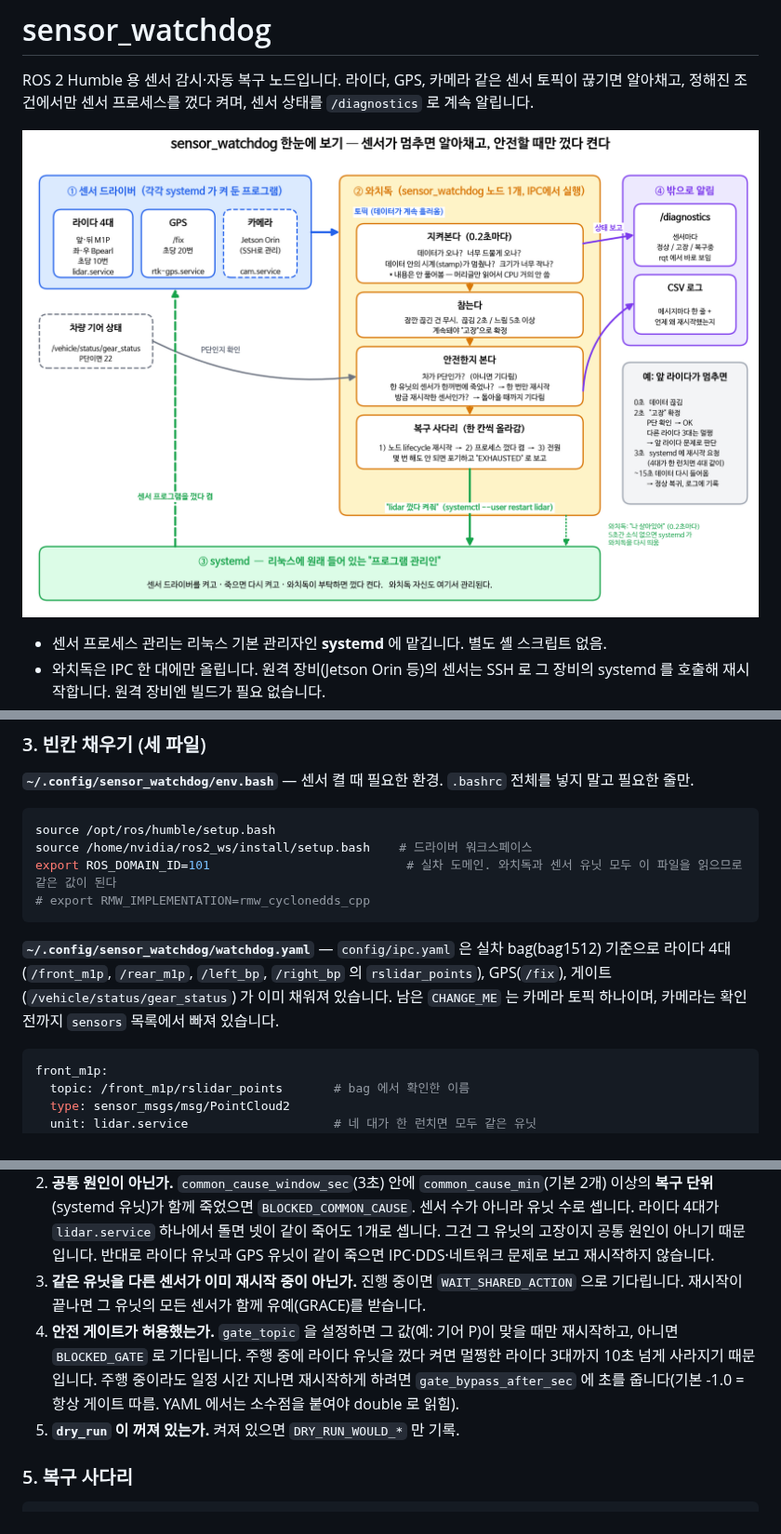
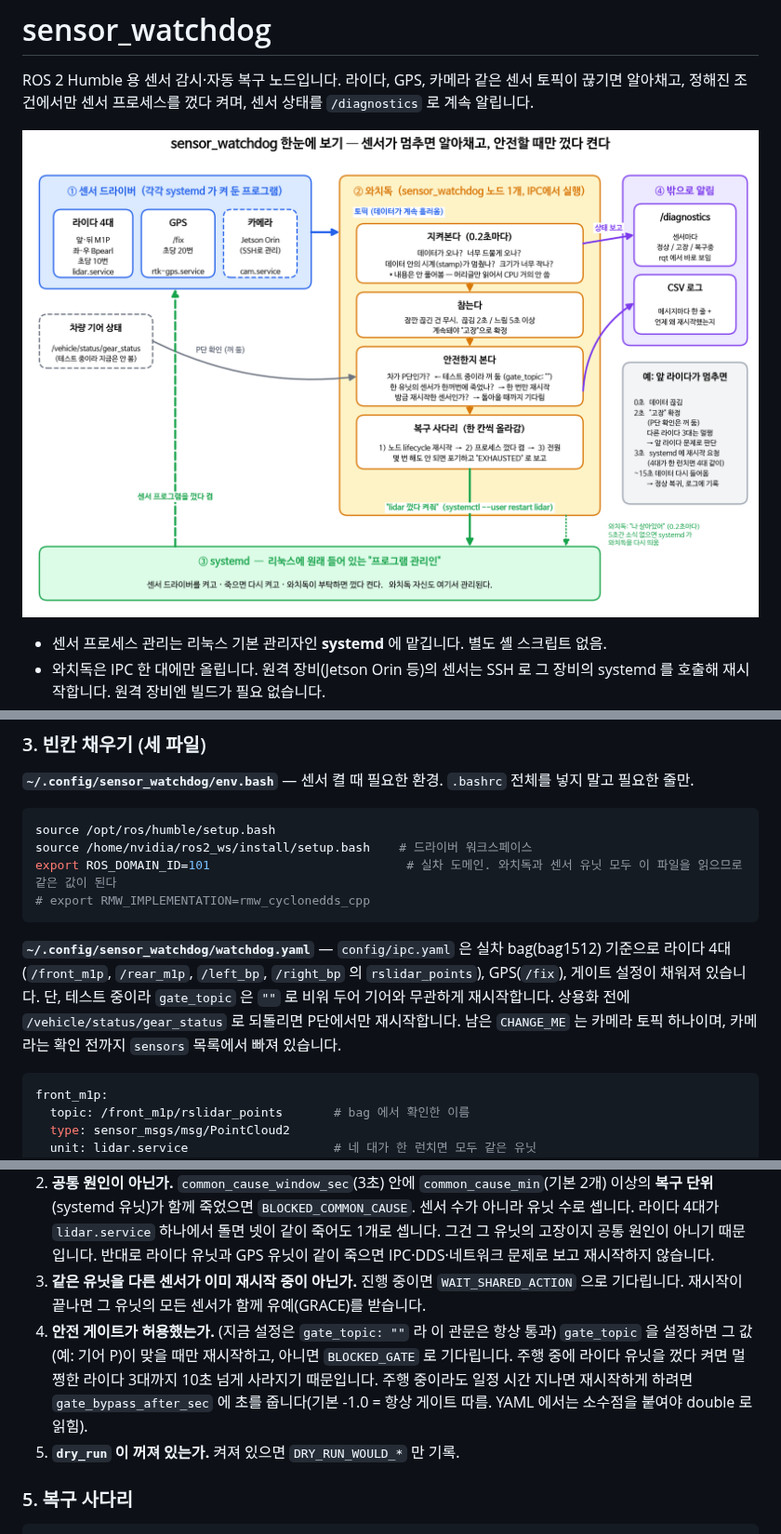
Before and after one commit to utsi09/sensor_watchdog, a Markdown page: README.md, 3 parts joined by grey strips. Shown at 93% size. Rendered like a GitHub page; pictures changed too: docs/overview.png.

Commit message:
Turn the gear gate off for testing
gate_topic is now "" in ipc.yaml and orin.yaml so a dead sensor is
restarted regardless of gear. The rest of the gate settings stay in
place; set gate_topic back to /vehicle/status/gear_status to enforce
PARK before deployment. Diagram and README say the gate is off.

Verified on bag replay (gear DRIVE): stopped lidar restarted after 2 s.

Co-Authored-By: Claude Fable 5.1 <noreply@anthropic.com>
Claude-Session: https://claude.ai/code/session_018Pr8w5exSCFH2NPZWRw2v1

````diff
--- a/README.md
+++ b/README.md
@@ -179,7 +179,7 @@ export ROS_DOMAIN_ID=101                           # 실차 도메인. 와치독
 # export RMW_IMPLEMENTATION=rmw_cyclonedds_cpp
 ```
 
-**`~/.config/sensor_watchdog/watchdog.yaml`** — `config/ipc.yaml` 은 실차 bag(bag1512) 기준으로 라이다 4대(`/front_m1p`, `/rear_m1p`, `/left_bp`, `/right_bp` 의 `rslidar_points`), GPS(`/fix`), 게이트(`/vehicle/status/gear_status`) 가 이미 채워져 있습니다. 남은 `CHANGE_ME` 는 카메라 토픽 하나이며, 카메라는 확인 전까지 `sensors` 목록에서 빠져 있습니다.
+**`~/.config/sensor_watchdog/watchdog.yaml`** — `config/ipc.yaml` 은 실차 bag(bag1512) 기준으로 라이다 4대(`/front_m1p`, `/rear_m1p`, `/left_bp`, `/right_bp` 의 `rslidar_points`), GPS(`/fix`), 게이트 설정이 채워져 있습니다. 단, 테스트 중이라 `gate_topic` 은 `""` 로 비워 두어 기어와 무관하게 재시작합니다. 상용화 전에 `/vehicle/status/gear_status` 로 되돌리면 P단에서만 재시작합니다. 남은 `CHANGE_ME` 는 카메라 토픽 하나이며, 카메라는 확인 전까지 `sensors` 목록에서 빠져 있습니다.
 
 ```yaml
 front_m1p:
@@ -413,7 +413,7 @@ sensor_msgs 의 PointCloud2, Image, CompressedImage, NavSatFix, Imu 모두 첫
 1. **고장 종류가 행동 대상인가.** 확실한 끊김(`act_on_faults`)은 2초, 애매한 고장(`act_on_faults_slow`)은 5초 지속돼야 행동. 둘 다 아니면 `MONITOR_ONLY`.
 2. **공통 원인이 아닌가.** `common_cause_window_sec`(3초) 안에 `common_cause_min`(기본 2개) 이상의 **복구 단위**(systemd 유닛)가 함께 죽었으면 `BLOCKED_COMMON_CAUSE`. 센서 수가 아니라 유닛 수로 셉니다. 라이다 4대가 `lidar.service` 하나에서 돌면 넷이 같이 죽어도 1개로 셉니다. 그건 그 유닛의 고장이지 공통 원인이 아니기 때문입니다. 반대로 라이다 유닛과 GPS 유닛이 같이 죽으면 IPC·DDS·네트워크 문제로 보고 재시작하지 않습니다.
 3. **같은 유닛을 다른 센서가 이미 재시작 중이 아닌가.** 진행 중이면 `WAIT_SHARED_ACTION` 으로 기다립니다. 재시작이 끝나면 그 유닛의 모든 센서가 함께 유예(GRACE)를 받습니다.
-4. **안전 게이트가 허용했는가.** `gate_topic` 을 설정하면 그 값(예: 기어 P)이 맞을 때만 재시작하고, 아니면 `BLOCKED_GATE` 로 기다립니다. 주행 중에 라이다 유닛을 껐다 켜면 멀쩡한 라이다 3대까지 10초 넘게 사라지기 때문입니다. 주행 중이라도 일정 시간 지나면 재시작하게 하려면 `gate_bypass_after_sec` 에 초를 줍니다(기본 -1.0 = 항상 게이트 따름. YAML 에서는 소수점을 붙여야 double 로 읽힘).
+4. **안전 게이트가 허용했는가.** (지금 설정은 `gate_topic: ""` 라 이 관문은 항상 통과) `gate_topic` 을 설정하면 그 값(예: 기어 P)이 맞을 때만 재시작하고, 아니면 `BLOCKED_GATE` 로 기다립니다. 주행 중에 라이다 유닛을 껐다 켜면 멀쩡한 라이다 3대까지 10초 넘게 사라지기 때문입니다. 주행 중이라도 일정 시간 지나면 재시작하게 하려면 `gate_bypass_after_sec` 에 초를 줍니다(기본 -1.0 = 항상 게이트 따름. YAML 에서는 소수점을 붙여야 double 로 읽힘).
 5. **`dry_run` 이 꺼져 있는가.** 켜져 있으면 `DRY_RUN_WOULD_*` 만 기록.
 
 ### 5. 복구 사다리
````
Also changed, not shown: 3 other files.
